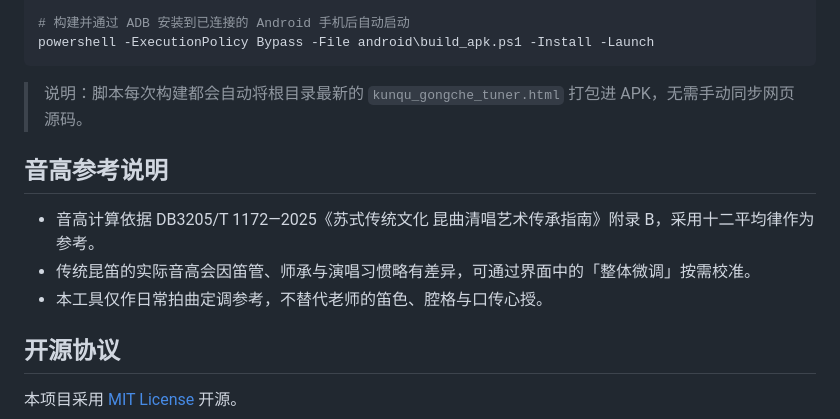
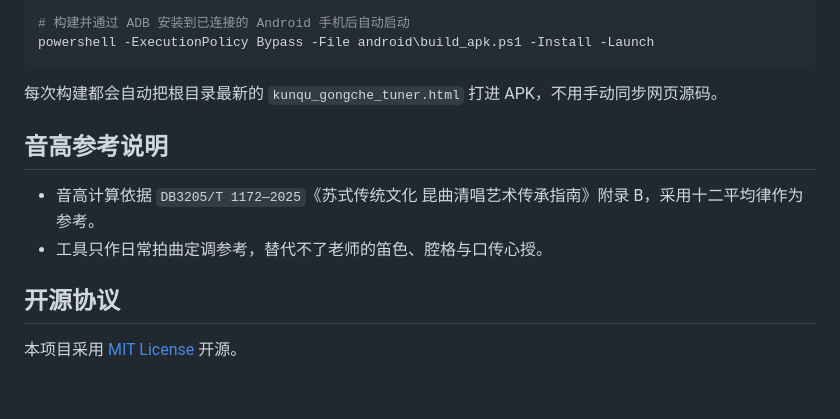
Before and after one commit to zhaoyucheng01/kunqu_gongche_tuner, a Markdown page: README.md, the part around one of its changes. Drawn GitHub-style; blank space fills up the shorter version.

````diff
--- a/README.md
+++ b/README.md
@@ -53,13 +54,12 @@ powershell -ExecutionPolicy Bypass -File android\build_apk.ps1
 powershell -ExecutionPolicy Bypass -File android\build_apk.ps1 -Install -Launch
 ```
 
-> 说明：脚本每次构建都会自动将根目录最新的 `kunqu_gongche_tuner.html` 打包进 APK，无需手动同步网页源码。
+每次构建都会自动把根目录最新的 `kunqu_gongche_tuner.html` 打进 APK，不用手动同步网页源码。
 
 ## 音高参考说明
 
-- 音高计算依据 DB3205/T 1172—2025《苏式传统文化 昆曲清唱艺术传承指南》附录 B，采用十二平均律作为参考。
-- 传统昆笛的实际音高会因笛管、师承与演唱习惯略有差异，可通过界面中的「整体微调」按需校准。
-- 本工具仅作日常拍曲定调参考，不替代老师的笛色、腔格与口传心授。
+- 音高计算依据 `DB3205/T 1172—2025`《苏式传统文化 昆曲清唱艺术传承指南》附录 B，采用十二平均律作为参考。
+- 工具只作日常拍曲定调参考，替代不了老师的笛色、腔格与口传心授。
 
 ## 开源协议
 
````
Also changed, not shown: other parts of README.md (+18 -17 lines), docs/preview-desktop.png (added), docs/preview-mobile.png (added).
